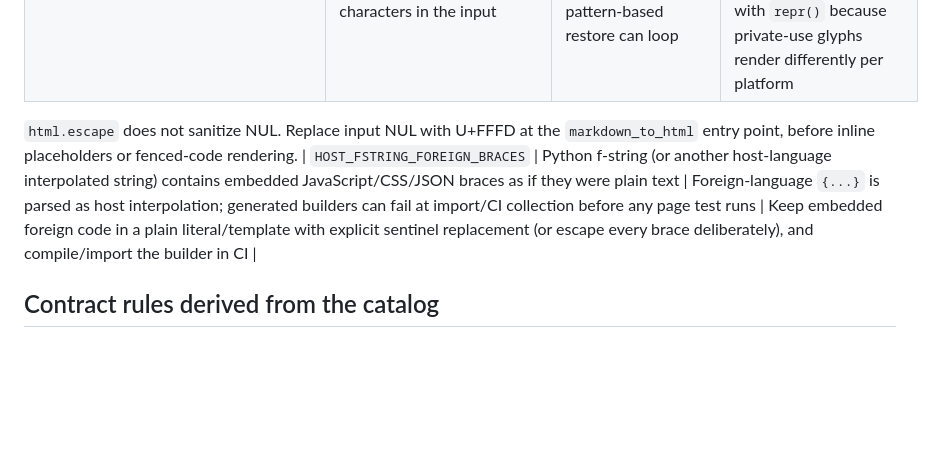
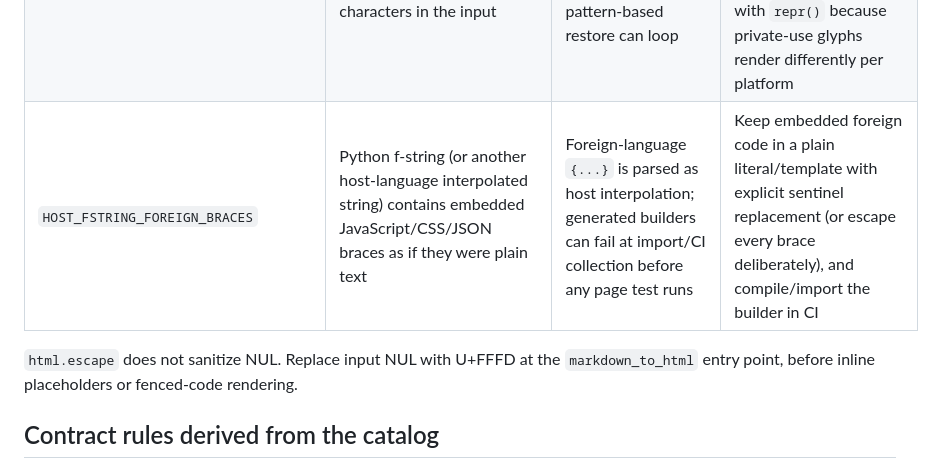
Before and after one commit to myon-bioinformatics/markdown, a Markdown page: docs/antipatterns.md, the part around the change. Drawn GitHub-style; blank space fills up the shorter version.

Commit message:
docs: keep antipattern catalog table contiguous

```diff
--- a/docs/antipatterns.md
+++ b/docs/antipatterns.md
@@ -38,9 +38,9 @@ behavior only in a PR comment or commit message.
 | `FRAMEWORK_WRAPPER_ASSUMPTION` | Code assumes a low-level SDK result shape survives unchanged through a larger product | Middleware envelopes break parsing unexpectedly | Observe and normalize the actual end-to-end shape |
 | `STANDARD_DOM_ASSUMPTION` | Tests assume rendered Markdown always becomes conventional HTML such as `<pre><code>` | Real products may mount editors/components instead | Inspect the actual product DOM before choosing selectors |
 | `FORGEABLE_INBAND_PLACEHOLDER` | A converter stashes spans behind in-band markers (private-use or control characters) without escaping those same characters in the input | Input that already contains the marker is read as a placeholder, so text silently disappears or is swapped, and pattern-based restore can loop | Escape the marker in the input first (escape-doubling), or use markers that sanitized input can never contain; test with input that forges a placeholder, and inspect such output with `repr()` because private-use glyphs render differently per platform |
+| `HOST_FSTRING_FOREIGN_BRACES` | Python f-string (or another host-language interpolated string) contains embedded JavaScript/CSS/JSON braces as if they were plain text | Foreign-language `{...}` is parsed as host interpolation; generated builders can fail at import/CI collection before any page test runs | Keep embedded foreign code in a plain literal/template with explicit sentinel replacement (or escape every brace deliberately), and compile/import the builder in CI |
 
 `html.escape` does not sanitize NUL. Replace input NUL with U+FFFD at the `markdown_to_html` entry point, before inline placeholders or fenced-code rendering.
-| `HOST_FSTRING_FOREIGN_BRACES` | Python f-string (or another host-language interpolated string) contains embedded JavaScript/CSS/JSON braces as if they were plain text | Foreign-language `{...}` is parsed as host interpolation; generated builders can fail at import/CI collection before any page test runs | Keep embedded foreign code in a plain literal/template with explicit sentinel replacement (or escape every brace deliberately), and compile/import the builder in CI |
 
 ## Contract rules derived from the catalog
 
```
